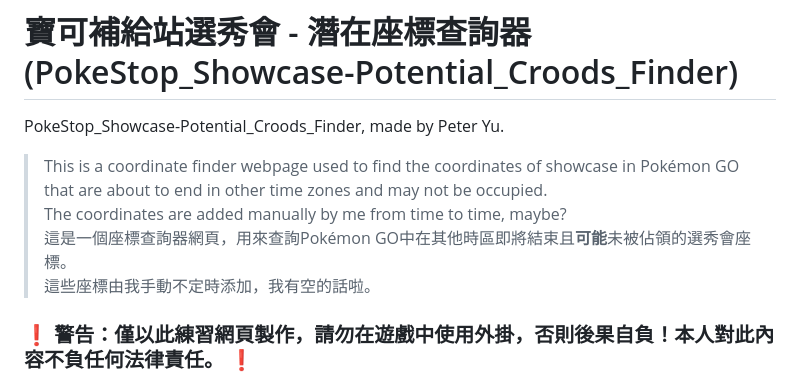
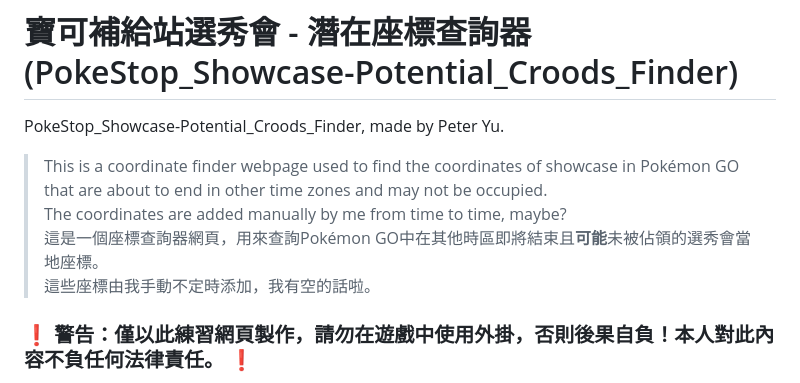
Before and after one commit to peter890331/PokeStop_Showcase-Potential_Coords_Finder-Chinese_Version, a Markdown page: README.md, the part around the change. Drawn GitHub-style.

```diff
--- a/README.md
+++ b/README.md
@@ -3,7 +3,7 @@
 PokeStop_Showcase-Potential_Croods_Finder, made by Peter Yu.
 > This is a coordinate finder webpage used to find the coordinates of showcase in Pokémon GO that are about to end in other time zones and may not be occupied.
 > The coordinates are added manually by me from time to time, maybe?
-> 這是一個座標查詢器網頁，用來查詢Pokémon GO中在其他時區即將結束且**可能**未被佔領的選秀會座標。
+> 這是一個座標查詢器網頁，用來查詢Pokémon GO中在其他時區即將結束且**可能**未被佔領的選秀會當地座標。
 > 這些座標由我手動不定時添加，我有空的話啦。
 
 ### ❗ 警告：僅以此練習網頁製作，請勿在遊戲中使用外掛，否則後果自負！本人對此內容不負任何法律責任。 ❗
```
